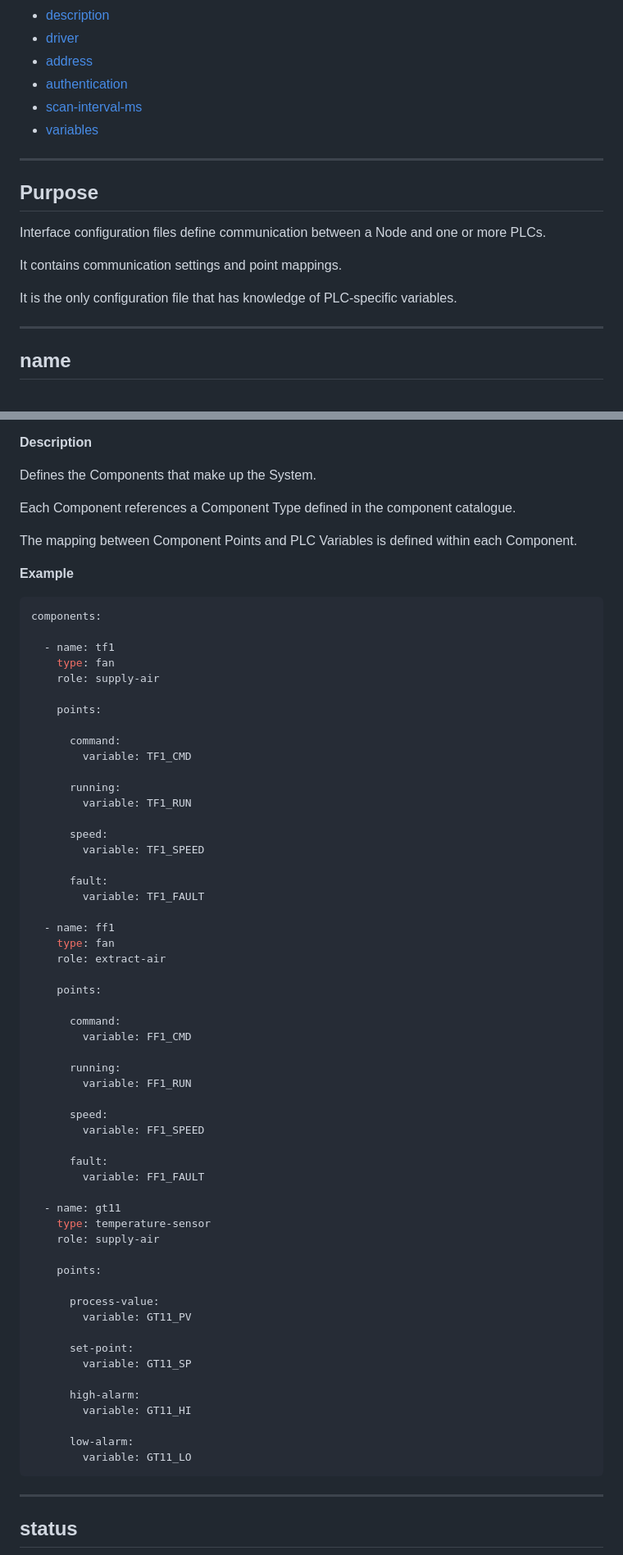
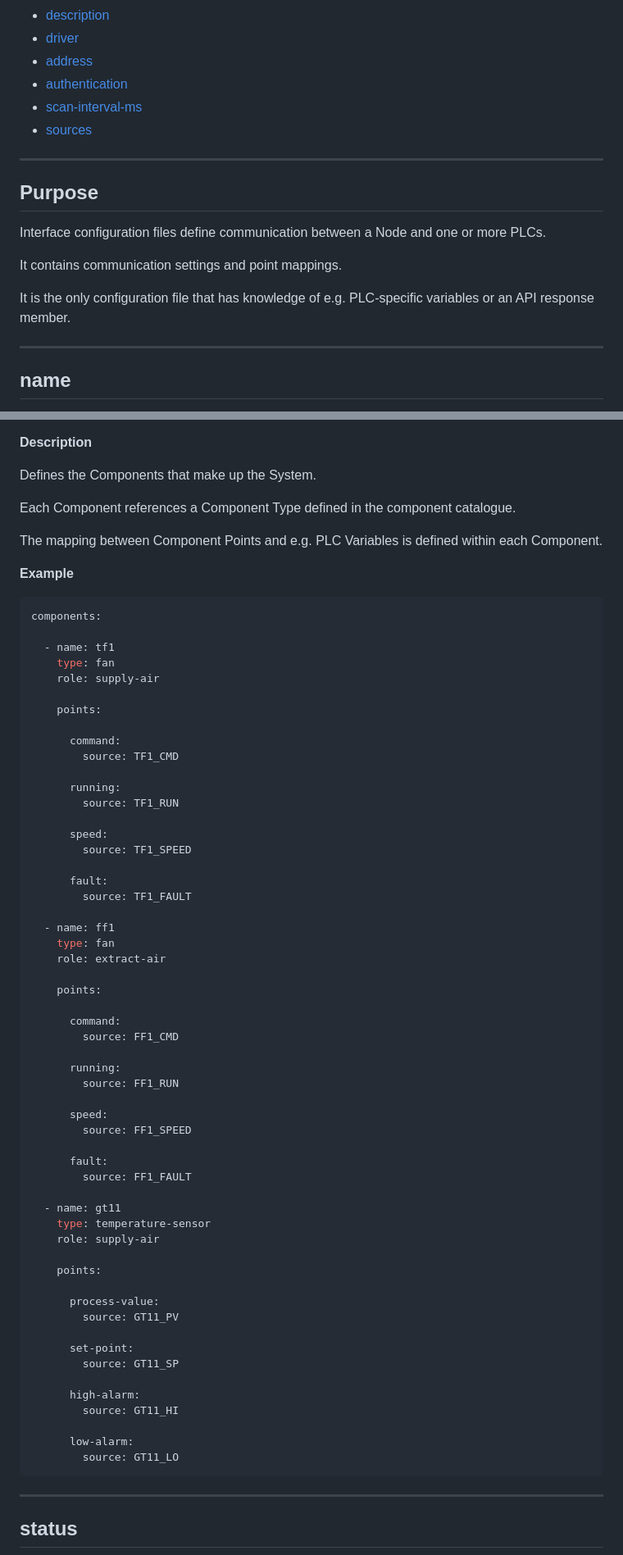
Before and after one commit to treemapp/distributed-bms, a Markdown page: docs/06-configuration-reference.md, 2 parts joined by grey strips. Shown at 82% size. GitHub-like rendering.

Commit message:
Updated configuration model doc

````diff
--- a/docs/06-configuration-reference.md
+++ b/docs/06-configuration-reference.md
@@ -64,7 +64,7 @@ config/
 - [address](#address)
 - [authentication](#authentication)
 - [scan-interval-ms](#scan-interval-ms)
-- [variables](#variables)
+- [sources](#sources)
 
 ---
 
@@ -74,7 +74,7 @@ Interface configuration files define communication between a Node and one or mor
 
 It contains communication settings and point mappings.
 
-It is the only configuration file that has knowledge of PLC-specific variables.
+It is the only configuration file that has knowledge of e.g. PLC-specific variables or an API response member.
 
 ---
 
@@ -406,7 +406,7 @@ Defines the Components that make up the System.
 
 Each Component references a Component Type defined in the component catalogue.
 
-The mapping between Component Points and PLC Variables is defined within each Component.
+The mapping between Component Points and e.g. PLC Variables is defined within each Component.
 
 **Example**
 
@@ -420,16 +420,16 @@ components:
     points:
 
       command:
-        variable: TF1_CMD
+        source: TF1_CMD
 
       running:
-        variable: TF1_RUN
+        source: TF1_RUN
 
       speed:
-        variable: TF1_SPEED
+        source: TF1_SPEED
 
       fault:
-        variable: TF1_FAULT
+        source: TF1_FAULT
 
   - name: ff1
     type: fan
@@ -438,16 +438,16 @@ components:
     points:
 
       command:
-        variable: FF1_CMD
+        source: FF1_CMD
 
       running:
-        variable: FF1_RUN
+        source: FF1_RUN
 
       speed:
-        variable: FF1_SPEED
+        source: FF1_SPEED
 
       fault:
-        variable: FF1_FAULT
+        source: FF1_FAULT
 
   - name: gt11
     type: temperature-sensor
@@ -456,16 +456,16 @@ components:
     points:
 
       process-value:
-        variable: GT11_PV
+        source: GT11_PV
 
       set-point:
-        variable: GT11_SP
+        source: GT11_SP
 
       high-alarm:
-        variable: GT11_HI
+        source: GT11_HI
 
       low-alarm:
-        variable: GT11_LO
+        source: GT11_LO
 ```
 
 ---
````
Also changed, not shown: other parts of docs/06-configuration-reference.md (+6 -6 lines).
